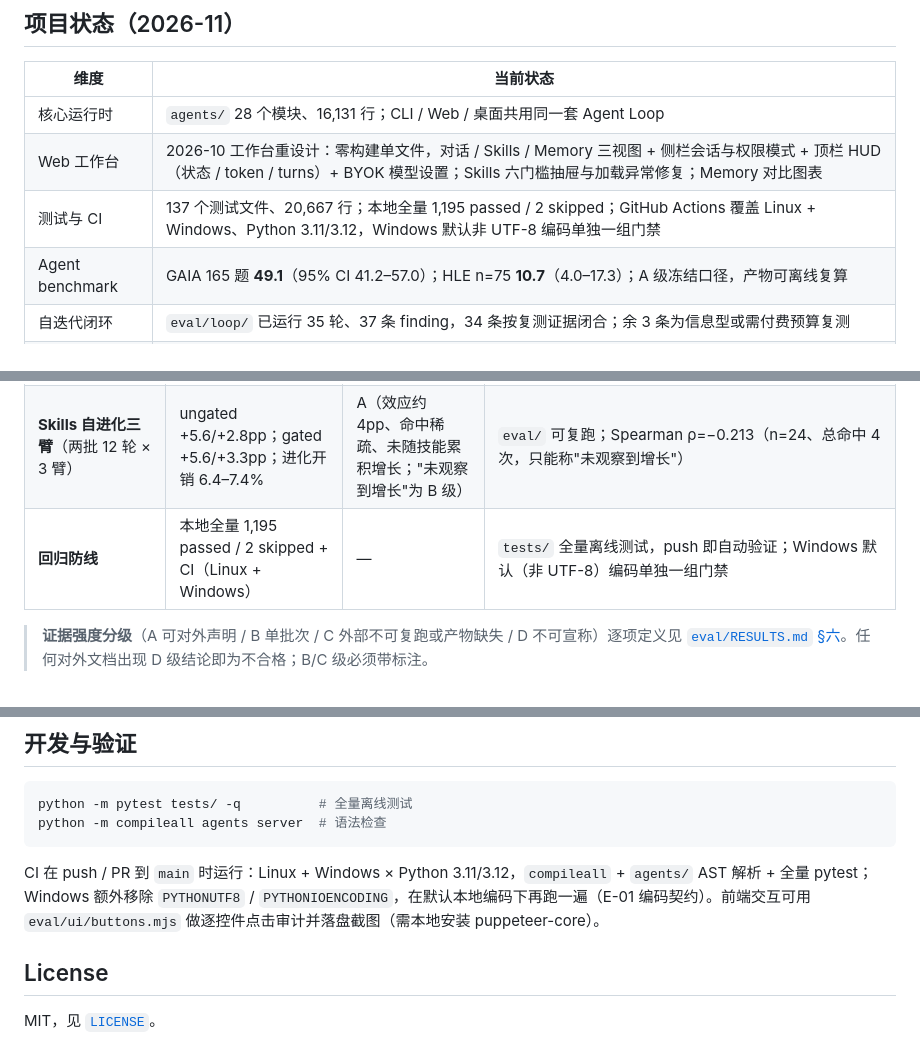
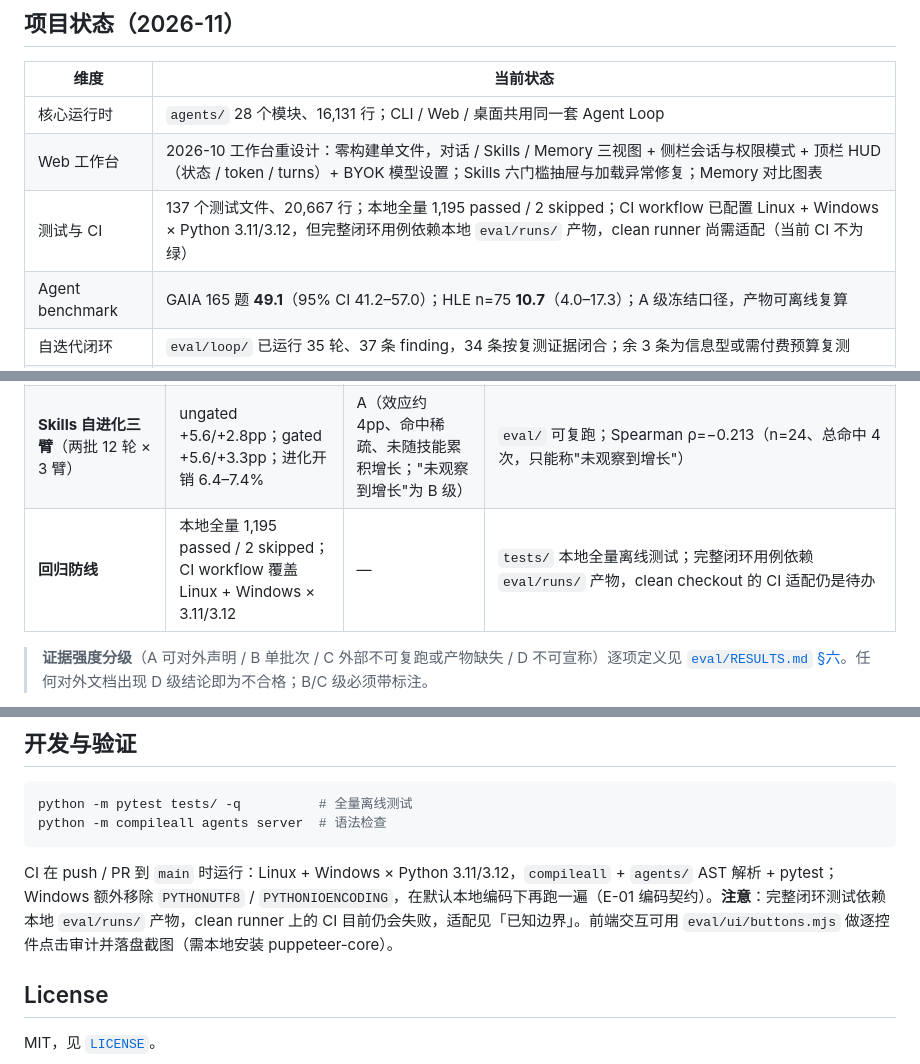
Before and after one commit to Nagrax/EvoHarness, a Markdown page: README.md, 3 parts joined by grey strips. Drawn GitHub-style.

Commit message:
docs(readme): 如实标注 CI clean runner 的已知限制
- 项目状态与回归防线不再宣称 GitHub Actions 已全绿
- 已知边界补充根因：测试硬编码本地路径，且大量闭环用例依赖被忽略的 eval/runs 产物
- 本地全量仍为 1,195 passed / 2 skipped；CI 适配列为待办

````diff
--- a/README.md
+++ b/README.md
@@ -20,7 +20,7 @@
 | --- | --- |
 | 核心运行时 | `agents/` 28 个模块、16,131 行；CLI / Web / 桌面共用同一套 Agent Loop |
 | Web 工作台 | 2026-10 工作台重设计：零构建单文件，对话 / Skills / Memory 三视图 + 侧栏会话与权限模式 + 顶栏 HUD（状态 / token / turns）+ BYOK 模型设置；Skills 六门槛抽屉与加载异常修复；Memory 对比图表 |
-| 测试与 CI | 137 个测试文件、20,667 行；本地全量 1,195 passed / 2 skipped；GitHub Actions 覆盖 Linux + Windows、Python 3.11/3.12，Windows 默认非 UTF-8 编码单独一组门禁 |
+| 测试与 CI | 137 个测试文件、20,667 行；本地全量 1,195 passed / 2 skipped；CI workflow 已配置 Linux + Windows × Python 3.11/3.12，但完整闭环用例依赖本地 `eval/runs/` 产物，clean runner 尚需适配（当前 CI 不为绿） |
 | Agent benchmark | GAIA 165 题 **49.1**（95% CI 41.2–57.0）；HLE n=75 **10.7**（4.0–17.3）；A 级冻结口径，产物可离线复算 |
 | 自迭代闭环 | `eval/loop/` 已运行 35 轮、37 条 finding，34 条按复测证据闭合；余 3 条为信息型或需付费预算复测 |
 | 飞书日报 Agent | 独立子系统 `feishu-daily-agent/`（85 个跟踪文件）：日报 / 经验库 / 卡片审批 / 四级运行模式；已进入 owner 放行的最小白名单灰度，F08 真实自然日 3/7、F09 冻结留出集 auto 候选 2 个（门槛 60），统计门槛未满足 |
@@ -38,7 +38,7 @@
 | **记忆系统**（LoCoMo 1540 问） | 1/5 检索量持平答对率（judge 50.8% vs 52.7%），token **-62%** | C（外部 harness，数据集不在本仓库，无法在此复跑） | MiniMem 向量检索基线；评测直接定位并修复了 P0 召回丢失 bug |
 | **记忆生命周期 A/B**（10 查询 × 2 批 × 3 臂，真实模型） | 软标注**消除污染**（−2 事件，两批极差 0）；硬过滤**省 ~10% tokens**但**损失 8.4pp 召回** | A | 跨批次噪声门判定 `claimable`；软标注的召回收益为 **D 级不可宣称**（方向反号） |
 | **Skills 自进化三臂**（两批 12 轮 × 3 臂） | ungated +5.6/+2.8pp；gated +5.6/+3.3pp；进化开销 6.4–7.4% | A（效应约 4pp、命中稀疏、未随技能累积增长；"未观察到增长"为 B 级） | `eval/` 可复跑；Spearman ρ=−0.213（n=24、总命中 4 次，只能称"未观察到增长"） |
-| **回归防线** | 本地全量 1,195 passed / 2 skipped + CI（Linux + Windows） | — | `tests/` 全量离线测试，push 即自动验证；Windows 默认（非 UTF-8）编码单独一组门禁 |
+| **回归防线** | 本地全量 1,195 passed / 2 skipped；CI workflow 覆盖 Linux + Windows × 3.11/3.12 | — | `tests/` 本地全量离线测试；完整闭环用例依赖 `eval/runs/` 产物，clean checkout 的 CI 适配仍是待办 |
 
 > **证据强度分级**（A 可对外声明 / B 单批次 / C 外部不可复跑或产物缺失 / D 不可宣称）逐项定义见 [`eval/RESULTS.md` §六](eval/RESULTS.md)。任何对外文档出现 D 级结论即为不合格；B/C 级必须带标注。
 
@@ -285,7 +286,7 @@ python -m pytest tests/ -q          # 全量离线测试
 python -m compileall agents server  # 语法检查
 ```
 
-CI 在 push / PR 到 `main` 时运行：Linux + Windows × Python 3.11/3.12，`compileall` + `agents/` AST 解析 + 全量 pytest；Windows 额外移除 `PYTHONUTF8` / `PYTHONIOENCODING`，在默认本地编码下再跑一遍（E-01 编码契约）。前端交互可用 `eval/ui/buttons.mjs` 做逐控件点击审计并落盘截图（需本地安装 puppeteer-core）。
+CI 在 push / PR 到 `main` 时运行：Linux + Windows × Python 3.11/3.12，`compileall` + `agents/` AST 解析 + pytest；Windows 额外移除 `PYTHONUTF8` / `PYTHONIOENCODING`，在默认本地编码下再跑一遍（E-01 编码契约）。**注意**：完整闭环测试依赖本地 `eval/runs/` 产物，clean runner 上的 CI 目前仍会失败，适配见「已知边界」。前端交互可用 `eval/ui/buttons.mjs` 做逐控件点击审计并落盘截图（需本地安装 puppeteer-core）。
 
 ## License
 
````
Also changed, not shown: other parts of README.md (+1 -0 lines).
